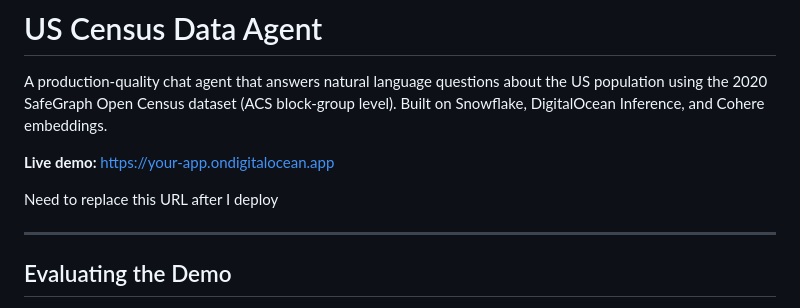
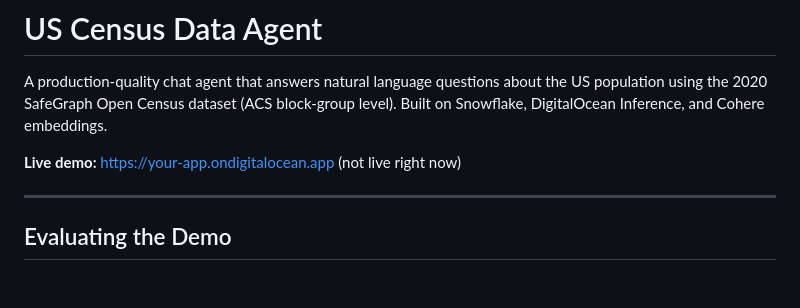
Before and after one commit to imradawoodani/census-agent, a Markdown page: README.md, the part around the change. Rendered like a GitHub page; blank space fills up the shorter version.

Commit message:
changed live status

```diff
--- a/README.md
+++ b/README.md
@@ -3,8 +3,7 @@
 A production-quality chat agent that answers natural language questions about the US population using the 2020 SafeGraph Open Census dataset (ACS block-group level). Built on Snowflake, DigitalOcean Inference, and Cohere embeddings.
 
 **Live demo:** [https://your-app.ondigitalocean.app](https://census-agent-o5o2c.ondigitalocean.app/)
-
-Need to replace this URL after I deploy
+(not live right now)
 
 ---
 
```
